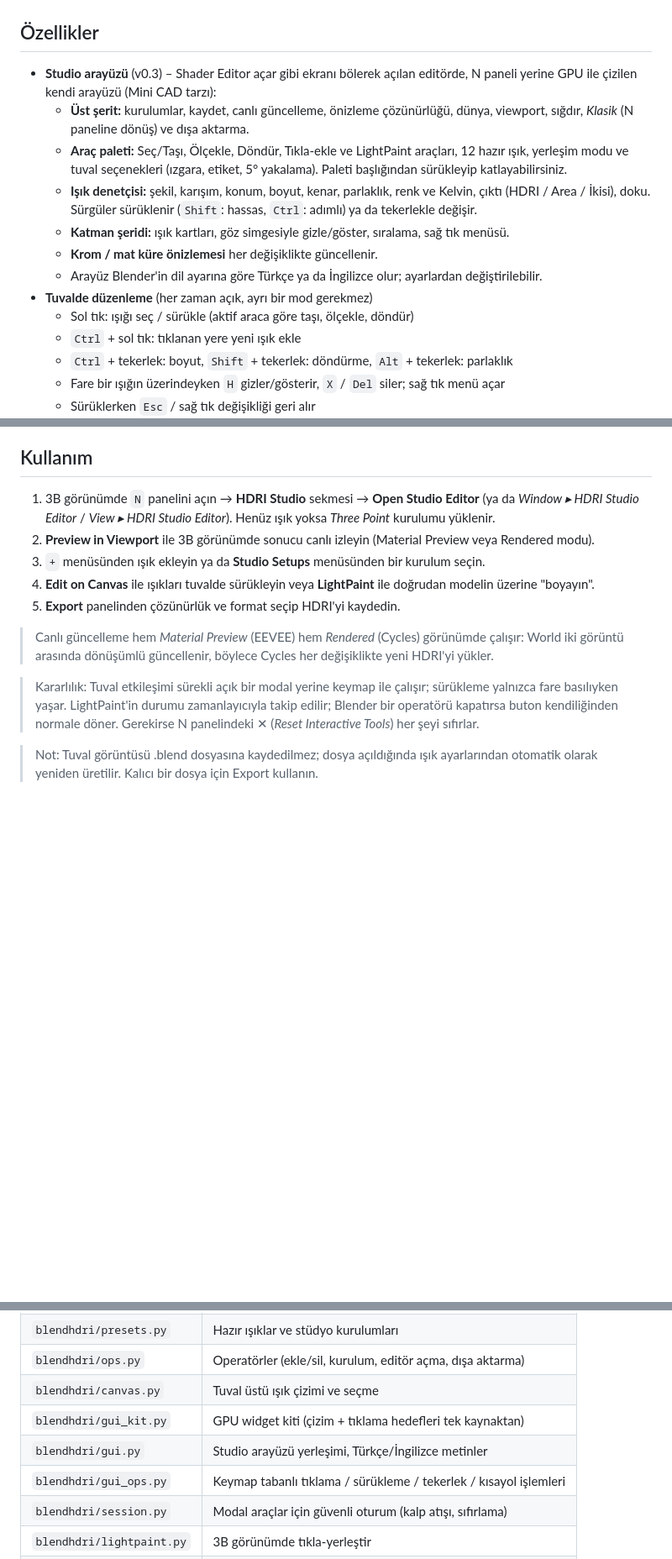
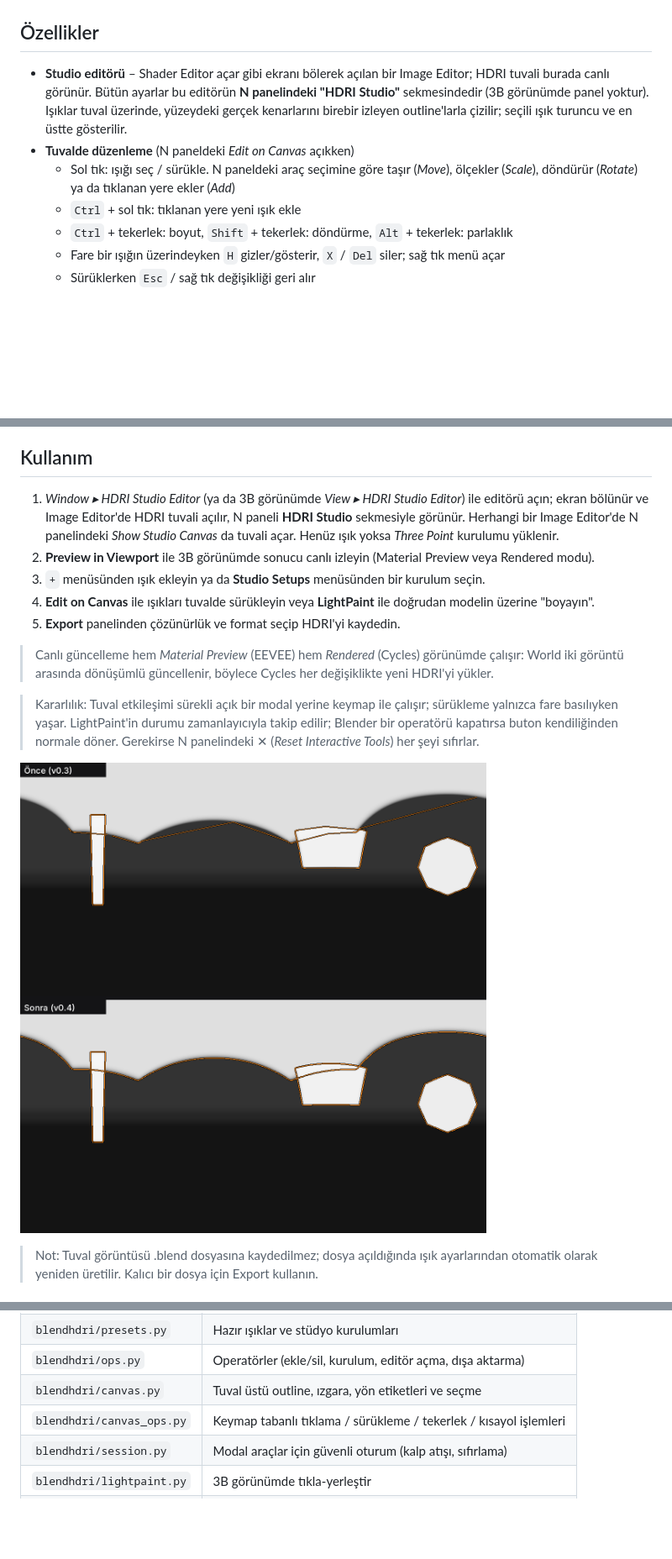
Before and after one commit to baranzafer/BlendHDRi, a Markdown page: README.md, 3 parts joined by grey strips. Shown at 84% size. Rendered like a GitHub page; pictures changed too: docs/outline_fix.png (added); blank space fills up the shorter version.

```diff
--- a/README.md
+++ b/README.md
@@ -12,21 +12,15 @@ tıklayarak ışığı yansımanın/aydınlatmanın düşeceği yere konumlandı
 
 ## Özellikler
 
-- **Studio arayüzü** (v0.3) – Shader Editor açar gibi ekranı bölerek açılan
-  editörde, N paneli yerine GPU ile çizilen kendi arayüzü (Mini CAD tarzı):
-  - **Üst şerit:** kurulumlar, kaydet, canlı güncelleme, önizleme çözünürlüğü,
-    dünya, viewport, sığdır, *Klasik* (N paneline dönüş) ve dışa aktarma.
-  - **Araç paleti:** Seç/Taşı, Ölçekle, Döndür, Tıkla-ekle ve LightPaint araçları,
-    12 hazır ışık, yerleşim modu ve tuval seçenekleri (ızgara, etiket, 5° yakalama).
-    Paleti başlığından sürükleyip katlayabilirsiniz.
-  - **Işık denetçisi:** şekil, karışım, konum, boyut, kenar, parlaklık, renk ve
-    Kelvin, çıktı (HDRI / Area / İkisi), doku. Sürgüler sürüklenir (`Shift`: hassas,
-    `Ctrl`: adımlı) ya da tekerlekle değişir.
-  - **Katman şeridi:** ışık kartları, göz simgesiyle gizle/göster, sıralama, sağ tık menüsü.
-  - **Krom / mat küre önizlemesi** her değişiklikte güncellenir.
-  - Arayüz Blender'in dil ayarına göre Türkçe ya da İngilizce olur; ayarlardan değiştirilebilir.
-- **Tuvalde düzenleme** (her zaman açık, ayrı bir mod gerekmez)
-  - Sol tık: ışığı seç / sürükle (aktif araca göre taşı, ölçekle, döndür)
+- **Studio editörü** – Shader Editor açar gibi ekranı bölerek açılan bir
+  Image Editor; HDRI tuvali burada canlı görünür. Bütün ayarlar bu editörün
+  **N panelindeki "HDRI Studio"** sekmesindedir (3B görünümde panel yoktur).
+  Işıklar tuval üzerinde, yüzeydeki gerçek kenarlarını birebir izleyen
+  outline'larla çizilir; seçili ışık turuncu ve en üstte gösterilir.
+- **Tuvalde düzenleme** (N paneldeki *Edit on Canvas* açıkken)
+  - Sol tık: ışığı seç / sürükle. N paneldeki araç seçimine göre
+    taşır (*Move*), ölçekler (*Scale*), döndürür (*Rotate*) ya da tıklanan
+    yere ekler (*Add*)
   - `Ctrl` + sol tık: tıklanan yere yeni ışık ekle
   - `Ctrl` + tekerlek: boyut, `Shift` + tekerlek: döndürme, `Alt` + tekerlek: parlaklık
   - Fare bir ışığın üzerindeyken `H` gizler/gösterir, `X` / `Del` siler; sağ tık menü açar
@@ -71,9 +65,11 @@ Blender **4.2 veya üstü** (5.x ile test edildi).
 
 ## Kullanım
 
-1. 3B görünümde `N` panelini açın → **HDRI Studio** sekmesi →
-   **Open Studio Editor** (ya da *Window ▸ HDRI Studio Editor* /
-   *View ▸ HDRI Studio Editor*). Henüz ışık yoksa *Three Point* kurulumu yüklenir.
+1. *Window ▸ HDRI Studio Editor* (ya da 3B görünümde *View ▸ HDRI Studio
+   Editor*) ile editörü açın; ekran bölünür ve Image Editor'de HDRI tuvali
+   açılır, N paneli **HDRI Studio** sekmesiyle görünür. Herhangi bir Image
+   Editor'de N panelindeki *Show Studio Canvas* da tuvali açar. Henüz ışık
+   yoksa *Three Point* kurulumu yüklenir.
 2. **Preview in Viewport** ile 3B görünümde sonucu canlı izleyin
    (Material Preview veya Rendered modu).
 3. `+` menüsünden ışık ekleyin ya da **Studio Setups** menüsünden bir kurulum seçin.
@@ -90,6 +86,8 @@ Blender **4.2 veya üstü** (5.x ile test edildi).
 > zamanlayıcıyla takip edilir; Blender bir operatörü kapatırsa buton
 > kendiliğinden normale döner. Gerekirse N panelindeki ✕ (*Reset Interactive
 > Tools*) her şeyi sıfırlar.
+
+![outline](docs/outline_fix.png)
 
 > Not: Tuval görüntüsü .blend dosyasına kaydedilmez; dosya açıldığında ışık
 > ayarlarından otomatik olarak yeniden üretilir. Kalıcı bir dosya için Export
@@ -110,10 +108,8 @@ Blender **4.2 veya üstü** (5.x ile test edildi).
 | `blendhdri/studio.py` | Tuval görüntüsü, World node ağacı, canlı güncelleme |
 | `blendhdri/presets.py` | Hazır ışıklar ve stüdyo kurulumları |
 | `blendhdri/ops.py` | Operatörler (ekle/sil, kurulum, editör açma, dışa aktarma) |
-| `blendhdri/canvas.py` | Tuval üstü ışık çizimi ve seçme |
-| `blendhdri/gui_kit.py` | GPU widget kiti (çizim + tıklama hedefleri tek kaynaktan) |
-| `blendhdri/gui.py` | Studio arayüzü yerleşimi, Türkçe/İngilizce metinler |
-| `blendhdri/gui_ops.py` | Keymap tabanlı tıklama / sürükleme / tekerlek / kısayol işlemleri |
+| `blendhdri/canvas.py` | Tuval üstü outline, ızgara, yön etiketleri ve seçme |
+| `blendhdri/canvas_ops.py` | Keymap tabanlı tıklama / sürükleme / tekerlek / kısayol işlemleri |
 | `blendhdri/session.py` | Modal araçlar için güvenli oturum (kalp atışı, sıfırlama) |
 | `blendhdri/lightpaint.py` | 3B görünümde tıkla-yerleştir |
 | `blendhdri/ui.py` | Paneller, liste, başlık menüleri |
```
Also changed, not shown: 13 other files.
